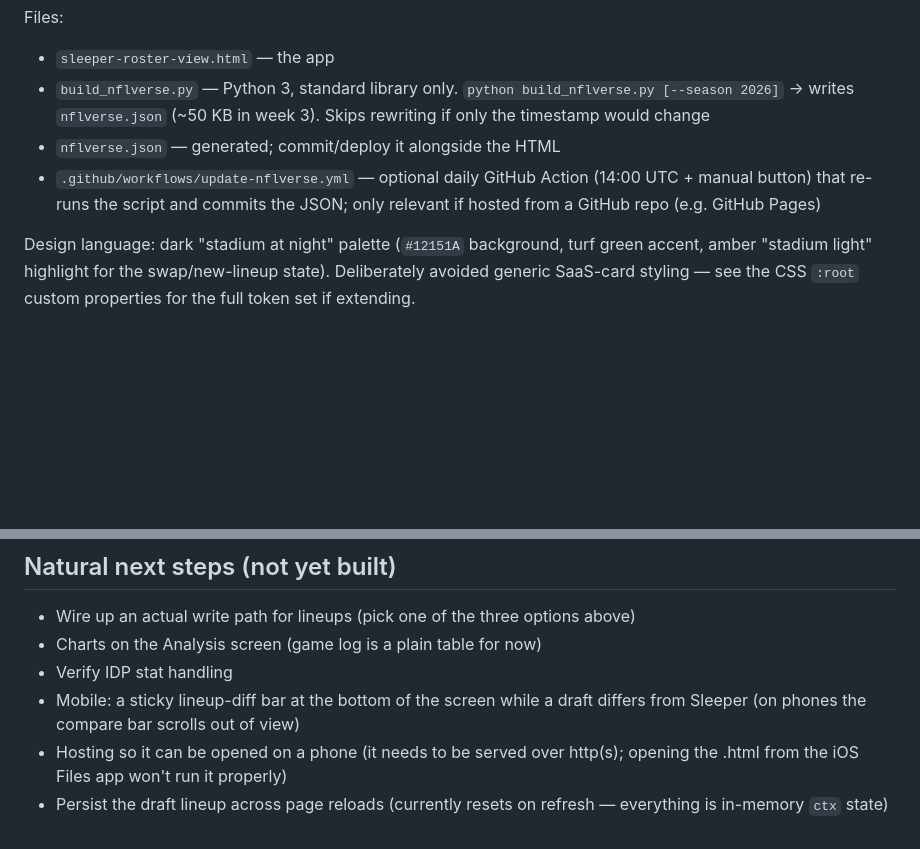
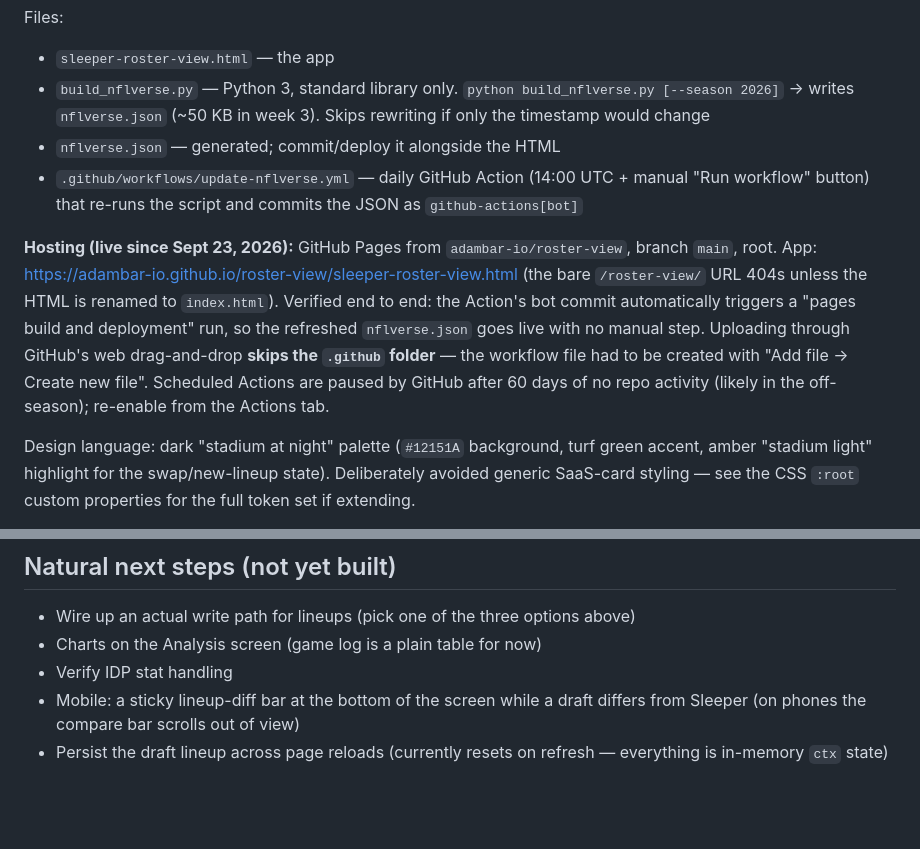
Before and after one commit to adambar-io/roster-view, a Markdown page: PROJECT_CONTEXT.md, 2 parts joined by grey strips. Drawn GitHub-style; blank space fills up the shorter version.

Commit message:
Document GitHub Pages hosting and daily refresh setup
Co-Authored-By: Claude Opus 5.5 <noreply@anthropic.com>

```diff
--- a/PROJECT_CONTEXT.md
+++ b/PROJECT_CONTEXT.md
@@ -35,7 +35,9 @@ Files:
 - `sleeper-roster-view.html` — the app
 - `build_nflverse.py` — Python 3, standard library only. `python build_nflverse.py [--season 2026]` → writes `nflverse.json` (~50 KB in week 3). Skips rewriting if only the timestamp would change
 - `nflverse.json` — generated; commit/deploy it alongside the HTML
-- `.github/workflows/update-nflverse.yml` — optional daily GitHub Action (14:00 UTC + manual button) that re-runs the script and commits the JSON; only relevant if hosted from a GitHub repo (e.g. GitHub Pages)
+- `.github/workflows/update-nflverse.yml` — daily GitHub Action (14:00 UTC + manual "Run workflow" button) that re-runs the script and commits the JSON as `github-actions[bot]`
+
+**Hosting (live since Sept 23, 2026):** GitHub Pages from `adambar-io/roster-view`, branch `main`, root. App: https://adambar-io.github.io/roster-view/sleeper-roster-view.html (the bare `/roster-view/` URL 404s unless the HTML is renamed to `index.html`). Verified end to end: the Action's bot commit automatically triggers a "pages build and deployment" run, so the refreshed `nflverse.json` goes live with no manual step. Uploading through GitHub's web drag-and-drop **skips the `.github` folder** — the workflow file had to be created with "Add file → Create new file". Scheduled Actions are paused by GitHub after 60 days of no repo activity (likely in the off-season); re-enable from the Actions tab.
 
 Design language: dark "stadium at night" palette (`#12151A` background, turf green accent, amber "stadium light" highlight for the swap/new-lineup state). Deliberately avoided generic SaaS-card styling — see the CSS `:root` custom properties for the full token set if extending.
 
@@ -114,5 +116,4 @@ Every points value (`Proj`, `Last Gm`, `Season Avg`, `Season Total`) is computed
 - Charts on the Analysis screen (game log is a plain table for now)
 - Verify IDP stat handling
 - Mobile: a sticky lineup-diff bar at the bottom of the screen while a draft differs from Sleeper (on phones the compare bar scrolls out of view)
-- Hosting so it can be opened on a phone (it needs to be served over http(s); opening the .html from the iOS Files app won't run it properly)
 - Persist the draft lineup across page reloads (currently resets on refresh — everything is in-memory `ctx` state)
```
